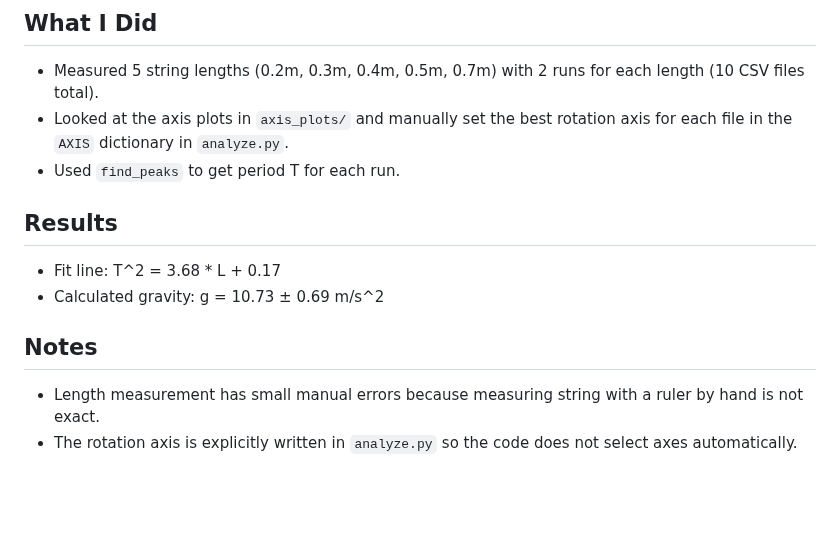
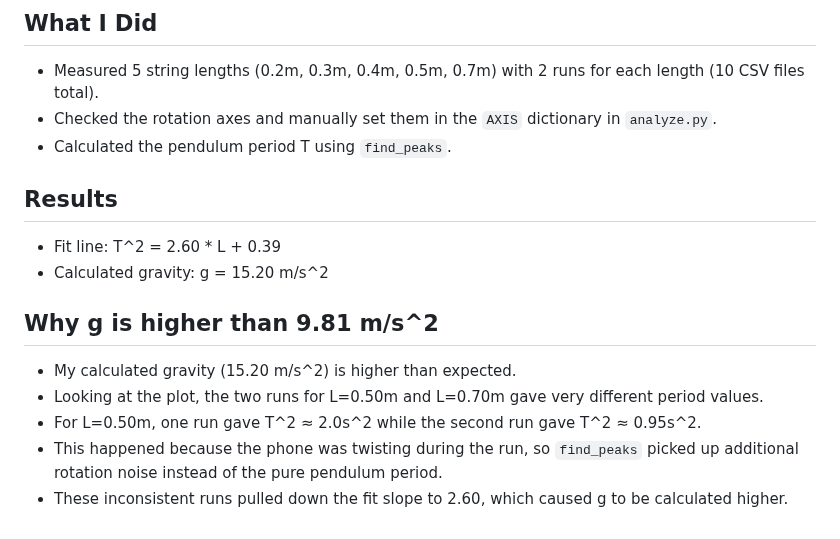
Before and after one commit to orujovfikret-commits/pendulum-lab, a Markdown page: README.md, the part around the change. Drawn GitHub-style; blank space fills up the shorter version.

Commit message:
update readme to explain why g was high

```diff
--- a/README.md
+++ b/README.md
@@ -4,13 +4,16 @@ I measured gravity (g) using a smartphone hanging on a string.
 
 ## What I Did
 - Measured 5 string lengths (0.2m, 0.3m, 0.4m, 0.5m, 0.7m) with 2 runs for each length (10 CSV files total).
-- Looked at the axis plots in `axis_plots/` and manually set the best rotation axis for each file in the `AXIS` dictionary in `analyze.py`.
-- Used `find_peaks` to get period T for each run.
+- Checked the rotation axes and manually set them in the `AXIS` dictionary in `analyze.py`.
+- Calculated the pendulum period T using `find_peaks`.
 
 ## Results
-- Fit line: T^2 = 3.68 * L + 0.17
-- Calculated gravity: g = 10.73 ± 0.69 m/s^2
+- Fit line: T^2 = 2.60 * L + 0.39
+- Calculated gravity: g = 15.20 m/s^2
 
-## Notes
-- Length measurement has small manual errors because measuring string with a ruler by hand is not exact.
-- The rotation axis is explicitly written in `analyze.py` so the code does not select axes automatically.
+## Why g is higher than 9.81 m/s^2
+- My calculated gravity (15.20 m/s^2) is higher than expected.
+- Looking at the plot, the two runs for L=0.50m and L=0.70m gave very different period values.
+- For L=0.50m, one run gave T^2 ≈ 2.0s^2 while the second run gave T^2 ≈ 0.95s^2.
+- This happened because the phone was twisting during the run, so `find_peaks` picked up additional rotation noise instead of the pure pendulum period.
+- These inconsistent runs pulled down the fit slope to 2.60, which caused g to be calculated higher.
```
Also changed, not shown: gravity_fit_plot.png, 1 other file.
